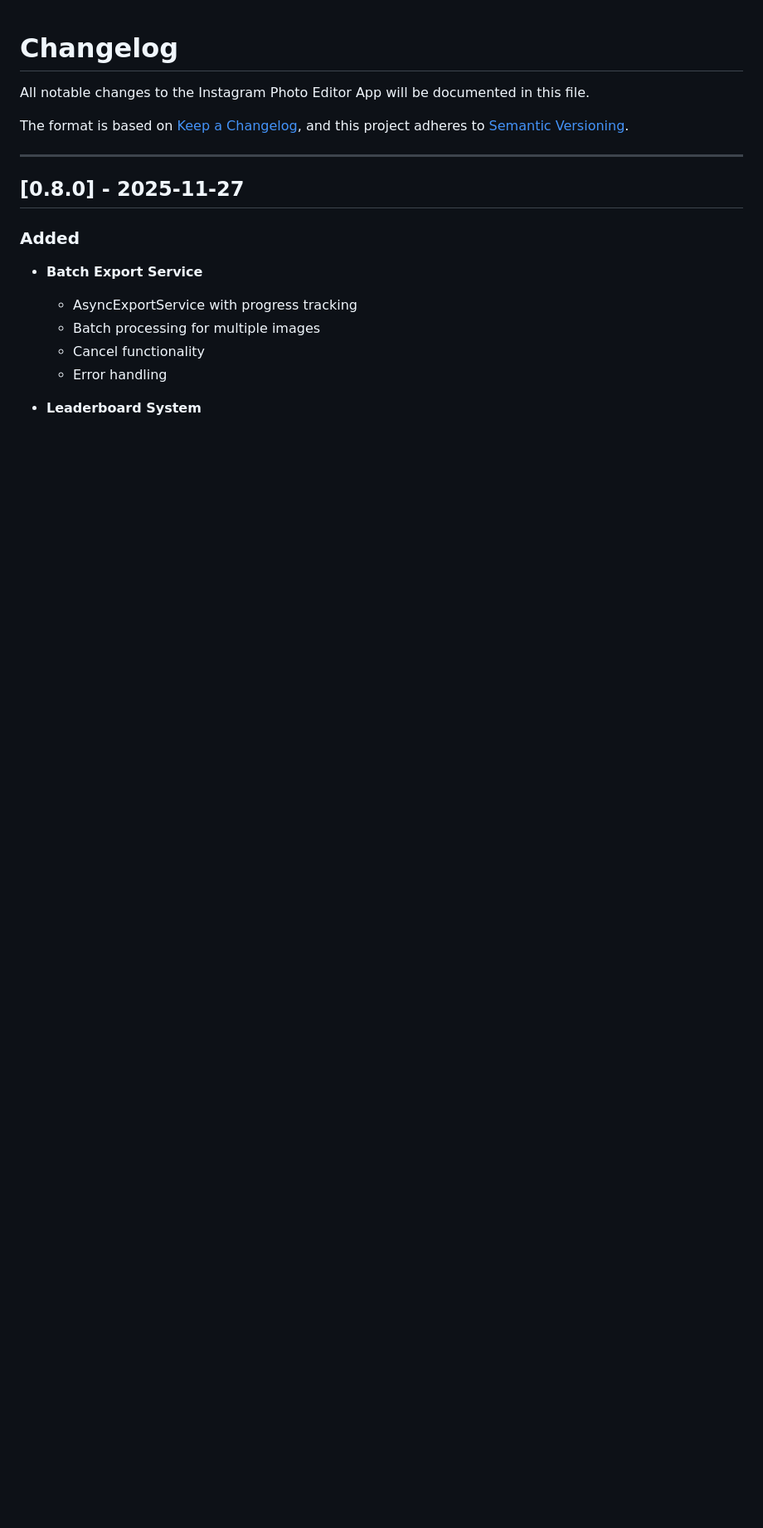
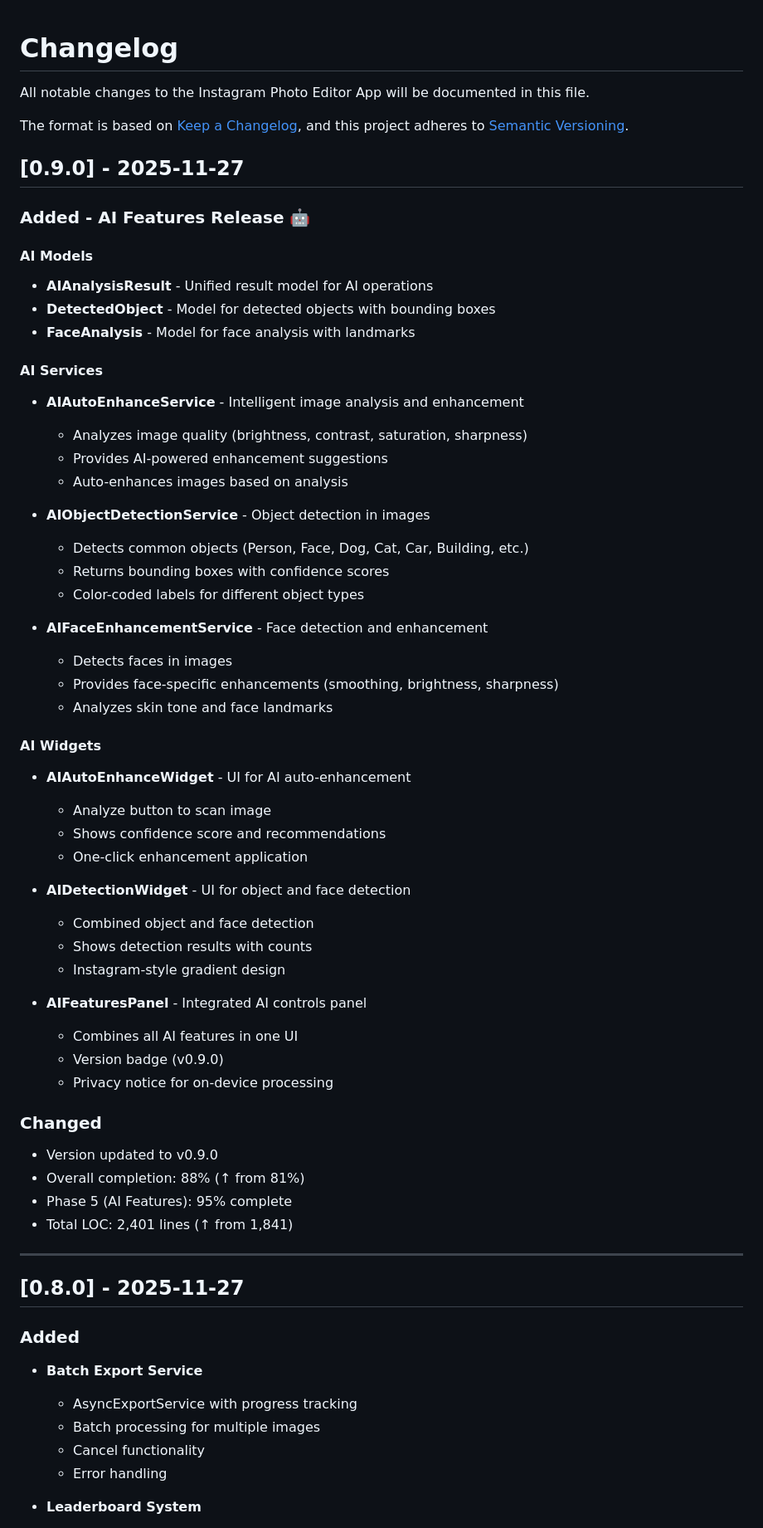
Before and after one commit to himprapatel-rgb/instagram-photo-edit-app, a Markdown page: CHANGELOG.md, the part around the change. Shown at 83% size. GitHub-like rendering; blank space fills up the shorter version.

Commit message:
docs: Add v0.9.0 release notes to CHANGELOG.md

```diff
--- a/CHANGELOG.md
+++ b/CHANGELOG.md
@@ -4,6 +4,54 @@ All notable changes to the Instagram Photo Editor App will be documented in this
 
 The format is based on [Keep a Changelog](https://keepachangelog.com/en/1.0.0/),
 and this project adheres to [Semantic Versioning](https://semver.org/spec/v2.0.0.html).
+
+
+## [0.9.0] - 2025-11-27
+
+### Added - AI Features Release 🤖
+
+#### AI Models
+- **AIAnalysisResult** - Unified result model for AI operations
+- **DetectedObject** - Model for detected objects with bounding boxes
+- **FaceAnalysis** - Model for face analysis with landmarks
+
+#### AI Services
+- **AIAutoEnhanceService** - Intelligent image analysis and enhancement
+  - Analyzes image quality (brightness, contrast, saturation, sharpness)
+  - Provides AI-powered enhancement suggestions
+  - Auto-enhances images based on analysis
+
+- **AIObjectDetectionService** - Object detection in images
+  - Detects common objects (Person, Face, Dog, Cat, Car, Building, etc.)
+  - Returns bounding boxes with confidence scores
+  - Color-coded labels for different object types
+
+- **AIFaceEnhancementService** - Face detection and enhancement
+  - Detects faces in images
+  - Provides face-specific enhancements (smoothing, brightness, sharpness)
+  - Analyzes skin tone and face landmarks
+
+#### AI Widgets
+- **AIAutoEnhanceWidget** - UI for AI auto-enhancement
+  - Analyze button to scan image
+  - Shows confidence score and recommendations
+  - One-click enhancement application
+
+- **AIDetectionWidget** - UI for object and face detection
+  - Combined object and face detection
+  - Shows detection results with counts
+  - Instagram-style gradient design
+
+- **AIFeaturesPanel** - Integrated AI controls panel
+  - Combines all AI features in one UI
+  - Version badge (v0.9.0)
+  - Privacy notice for on-device processing
+
+### Changed
+- Version updated to v0.9.0
+- Overall completion: 88% (↑ from 81%)
+- Phase 5 (AI Features): 95% complete
+- Total LOC: 2,401 lines (↑ from 1,841)
 
 ---
 
```
